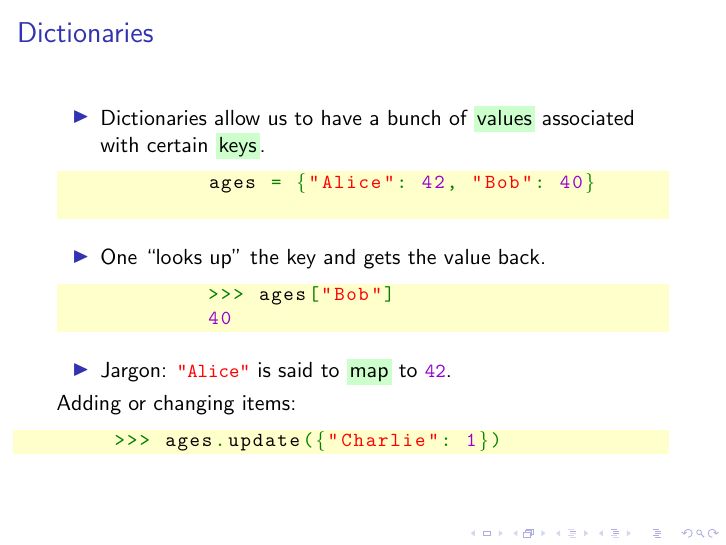
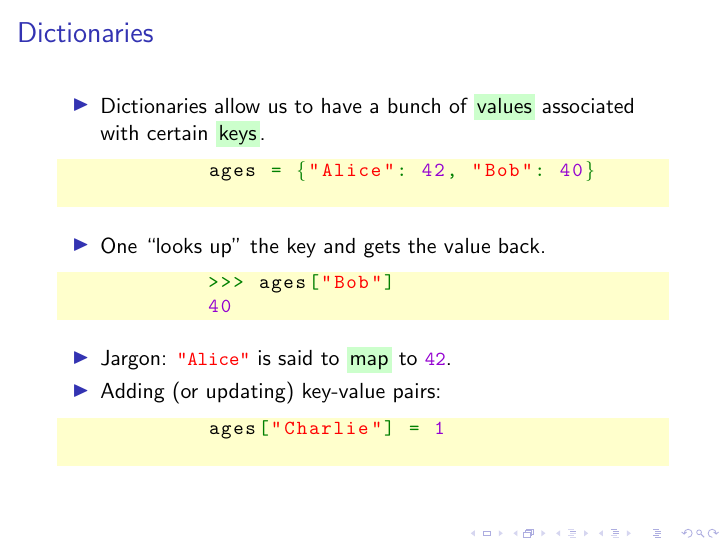
Before and after one commit to Fedjmike/cucats-python, LaTeX slides (tex/python-workshop-2.tex): page 15 of 25. Compiled offline with pdfLaTeX.

Commit message:
W2: finished dicts

```diff
--- a/tex/python-workshop-2.tex
+++ b/tex/python-workshop-2.tex
@@ -173,11 +173,12 @@
 			% datatypes that can be used as keys? hashable, immutable
 			% strings, floats, integers, tuples (mention?)
 			% keys and values do not have to be of one type
+
+			\item Adding (or updating) key-value pairs:
+			\begin{lstlisting}[xleftmargin=\dimexpr-\leftmargini]
+			ages["Charlie"] = 1
+			\end{lstlisting}
 		\end{itemize}
-
-		Adding or changing items:
-		\begin{lstlisting}[xleftmargin=\dimexpr-\leftmargini]
-		>>> ages.update({"Charlie": 1})\end{lstlisting}
 	\end{frame}
 
 	\begin{frame}[fragile]
```
